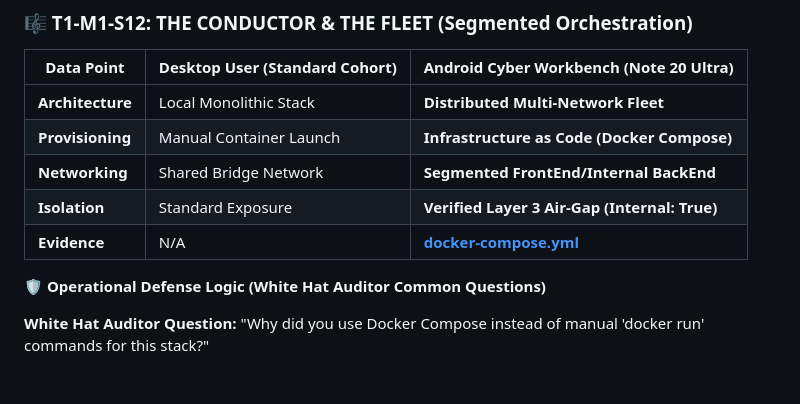
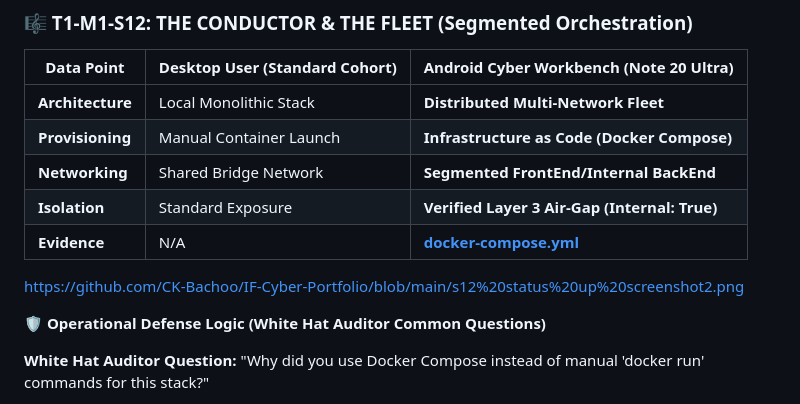
Before and after one commit to CK-Bachoo/IF-Cyber-Portfolio, a Markdown page: README.md, the part around the change. Drawn GitHub-style; blank space fills up the shorter version.

```diff
--- a/README.md
+++ b/README.md
@@ -246,6 +246,8 @@ By engineering a **Mobile-to-Cloud Bridge**, I decoupled the Command Layer from
 | **Isolation** | Standard Exposure | **Verified Layer 3 Air-Gap (Internal: True)** |
 | **Evidence** | N/A | **[docker-compose.yml](https://github.com/CK-Bachoo/IF-Cyber-Portfolio/blob/main/docker-compose.yml)** |
 
+https://github.com/CK-Bachoo/IF-Cyber-Portfolio/blob/main/s12%20status%20up%20screenshot2.png
+
 🛡️ **Operational Defense Logic (White Hat Auditor Common Questions)**
 
 **White Hat Auditor Question:** \"Why did you use Docker Compose instead of manual 'docker run' commands for this stack?\"
```
